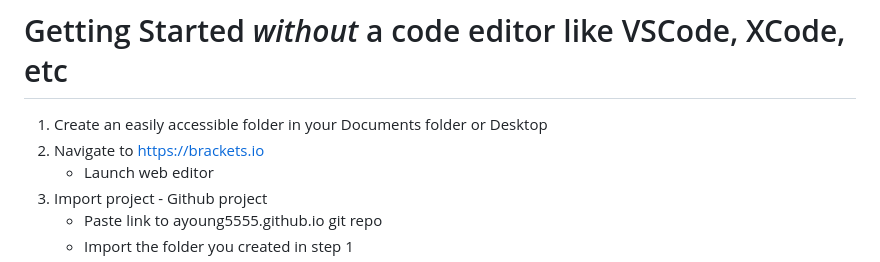
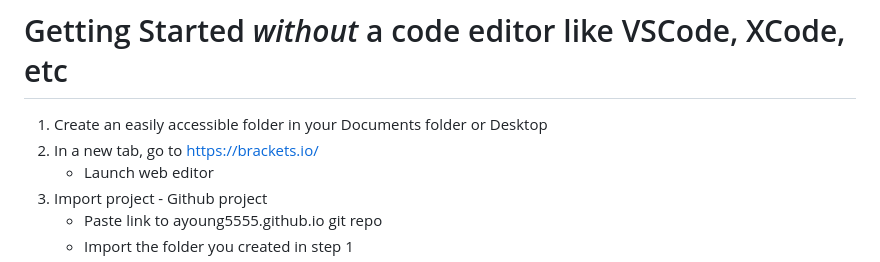
Before and after one commit to ayoung5555/MP_MyWebsite, a Markdown page: README.md, the part around the change. Drawn GitHub-style.

Commit message:
silly link problem

```diff
--- a/README.md
+++ b/README.md
@@ -23,7 +23,7 @@
 # Getting Started *without* a code editor like VSCode, XCode, etc
 
 1. Create an easily accessible folder in your Documents folder or Desktop
-2. Navigate to [https://brackets.io](brackets.io)
+2. In a new tab, go to [https://brackets.io/](https://brackets.io/)
 	- Launch web editor
 3. Import project - Github project
 	- Paste link to ayoung5555.github.io git repo
```
